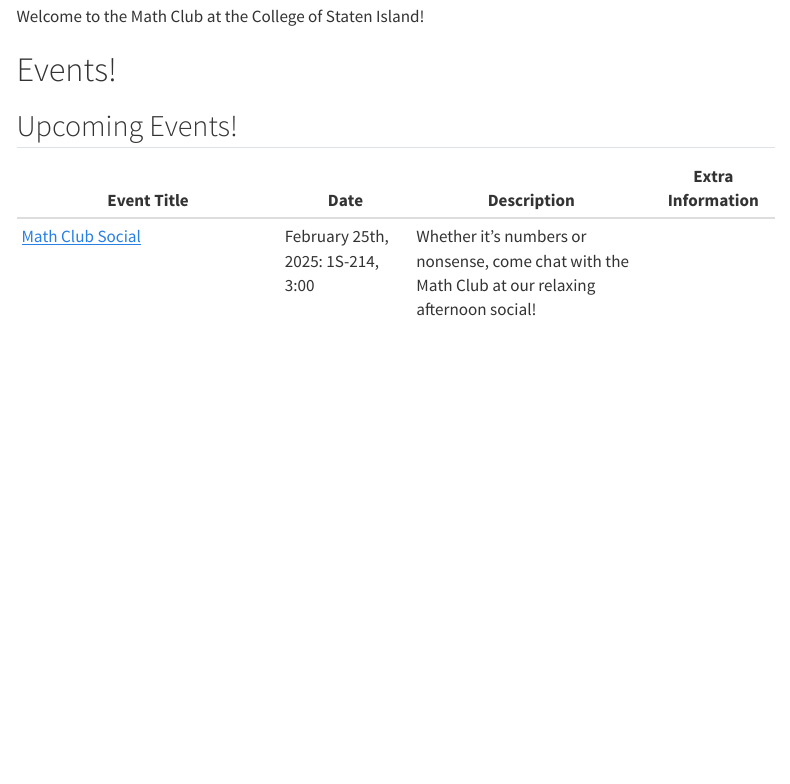
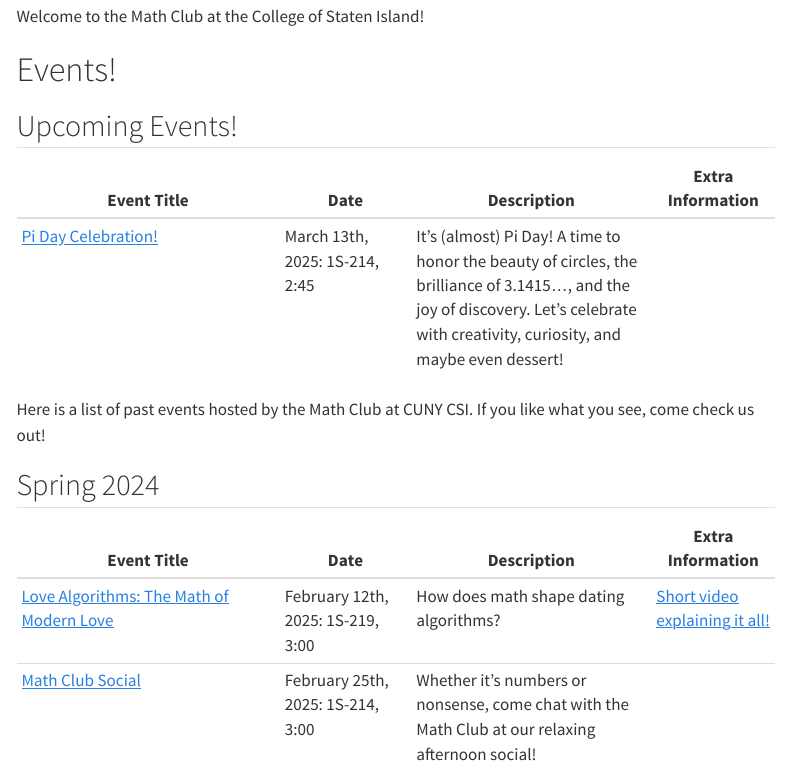
Before and after one commit to math-csi-cuny/mathclub, a Quarto document (home.qmd): the page in a window 1100 px wide, from 70 px down. Rendered offline with R 4.5, knitr and Pandoc in place of Quarto, with nearby package versions; menus at the side of the page are left out.

Commit message:
Update home.qmd with Pi Day

```diff
--- a/home.qmd
+++ b/home.qmd
@@ -7,7 +7,7 @@
 ## Upcoming Events!
 | **Event Title**                                                                 | **Date**                               | **Description**                                                         | **Extra Information**                 |
 |---------------------------------------------------------------------------------|----------------------------------------|-------------------------------------------------------------------------|---------------------------------------|
-| [Math Club Social](assets/mathclubsocial0225)              | February 25th, 2025: 1S-214, 3:00      | Whether it’s numbers or nonsense, come chat with the Math Club at our relaxing afternoon social! |             |
+| [Pi Day Celebration!](assets/mathclubsocial0225)              | March 13th, 2025: 1S-214, 2:45      | It’s (almost) Pi Day! A time to honor the beauty of circles, the brilliance of 3.1415…, and the joy of discovery. Let’s celebrate with creativity, curiosity, and maybe even dessert! |             |
 
 Here is a list of past events hosted by the Math Club at CUNY CSI. If you like what you see, come check us out!
 
@@ -15,6 +15,7 @@
 | **Event Title**                                                                 | **Date**                               | **Description**                                                         | **Extra Information**                 |
 |---------------------------------------------------------------------------------|----------------------------------------|-------------------------------------------------------------------------|---------------------------------------|
 | [Love Algorithms: The Math of Modern Love](assets/OMExMathClub_flyer.pdf)              | February 12th, 2025: 1S-219, 3:00      | How does math shape dating algorithms? | [Short video explaining it all!](https://www.youtube.com/watch?v=uZLkhkCmwHg)             |
+| [Math Club Social](assets/mathclubsocial0225)              | February 25th, 2025: 1S-214, 3:00      | Whether it’s numbers or nonsense, come chat with the Math Club at our relaxing afternoon social! |             |
 
 ## Fall 2024
 
```
